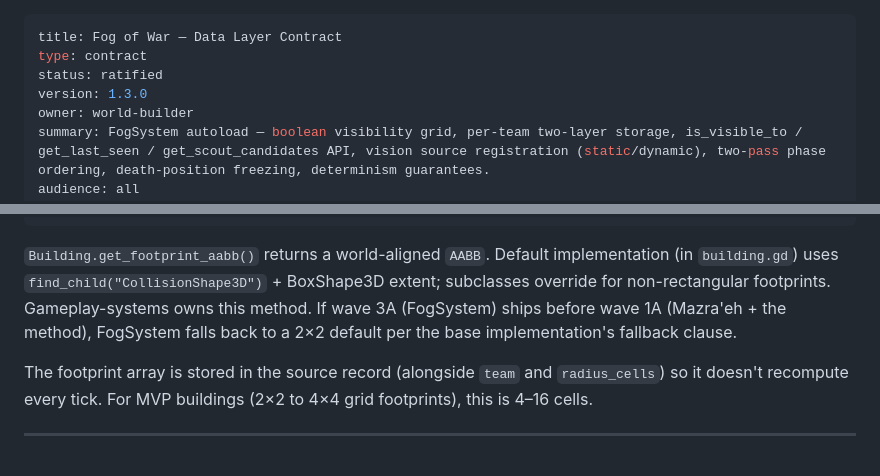
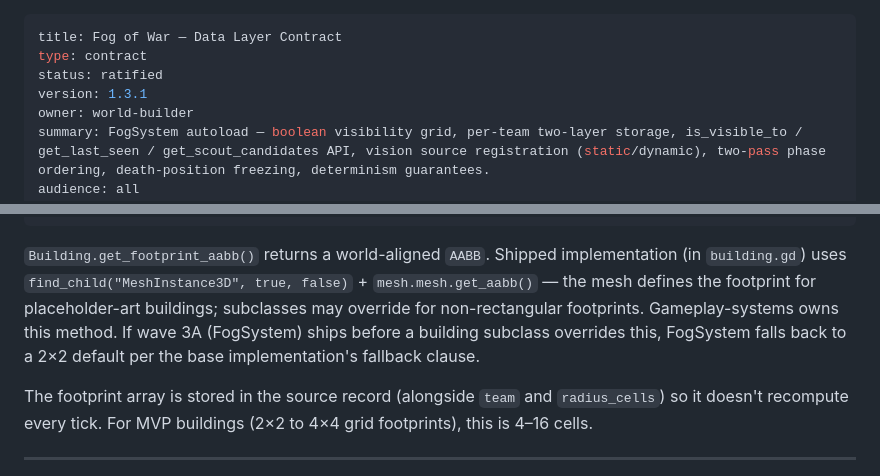
Before and after one commit to siavoush/shahname-rts, a Markdown page: docs/FOG_DATA_CONTRACT.md, 2 parts joined by grey strips. GitHub-like rendering.

Commit message:
docs(contract): FOG_DATA_CONTRACT.md v1.3.1 — §3.2 footprint method correction
Convergent BLOCK-B finding from godot-code-reviewer + architecture-reviewer:
§3.2 described get_footprint_aabb() as using find_child("CollisionShape3D") +
BoxShape3D extent. Shipped building.gd (b53990c) uses find_child("MeshInstance3D",
true, false) + mesh.mesh.get_aabb() — the mesh is the footprint source for
placeholder-art buildings.

Updated §3.2 prose to match the shipped implementation. Version 1.3.0 → 1.3.1.

````diff
--- a/docs/FOG_DATA_CONTRACT.md
+++ b/docs/FOG_DATA_CONTRACT.md
@@ -2,7 +2,7 @@
 title: Fog of War — Data Layer Contract
 type: contract
 status: ratified
-version: 1.3.0
+version: 1.3.1
 owner: world-builder
 summary: FogSystem autoload — boolean visibility grid, per-team two-layer storage, is_visible_to / get_last_seen / get_scout_candidates API, vision source registration (static/dynamic), two-pass phase ordering, death-position freezing, determinism guarantees.
 audience: all
@@ -227,7 +227,7 @@ func _footprint_cells(building: Node3D) -> Array[Vector2i]:
     return cells
 ```
 
-`Building.get_footprint_aabb()` returns a world-aligned `AABB`. Default implementation (in `building.gd`) uses `find_child("CollisionShape3D")` + BoxShape3D extent; subclasses override for non-rectangular footprints. Gameplay-systems owns this method. If wave 3A (FogSystem) ships before wave 1A (Mazra'eh + the method), FogSystem falls back to a 2×2 default per the base implementation's fallback clause.
+`Building.get_footprint_aabb()` returns a world-aligned `AABB`. Shipped implementation (in `building.gd`) uses `find_child("MeshInstance3D", true, false)` + `mesh.mesh.get_aabb()` — the mesh defines the footprint for placeholder-art buildings; subclasses may override for non-rectangular footprints. Gameplay-systems owns this method. If wave 3A (FogSystem) ships before a building subclass overrides this, FogSystem falls back to a 2×2 default per the base implementation's fallback clause.
 
 The footprint array is stored in the source record (alongside `team` and `radius_cells`) so it doesn't recompute every tick. For MVP buildings (2×2 to 4×4 grid footprints), this is 4–16 cells.
 
````
